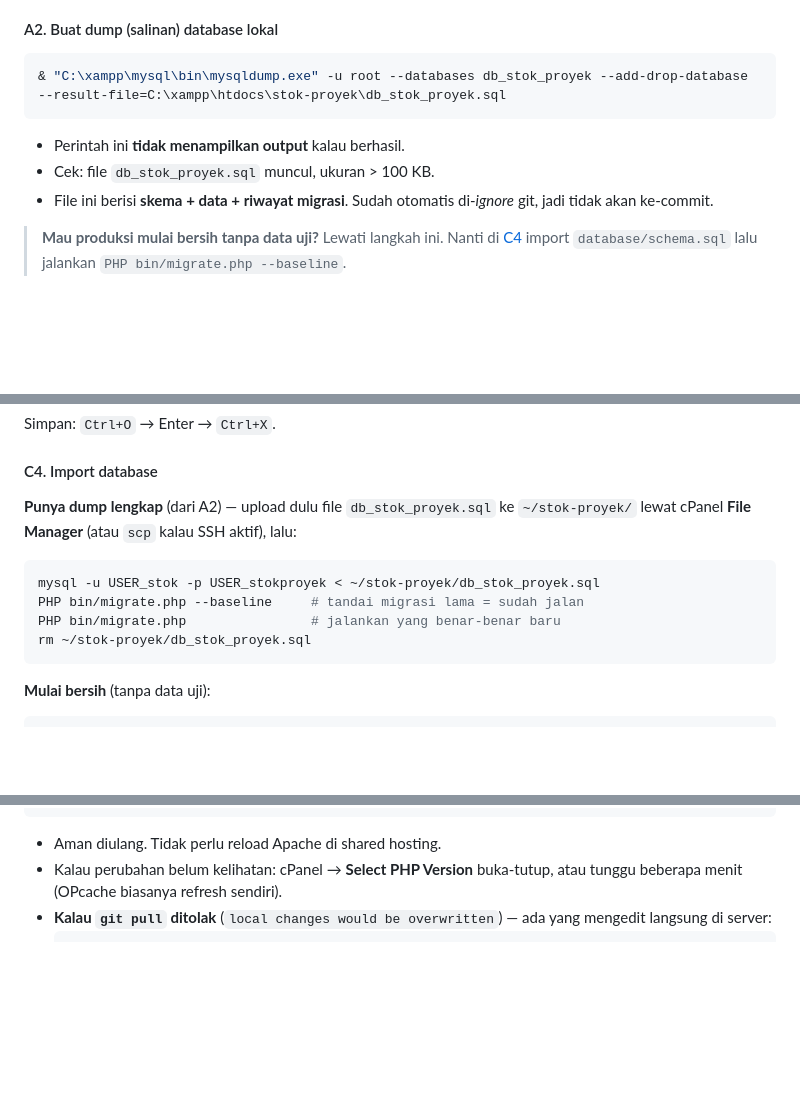
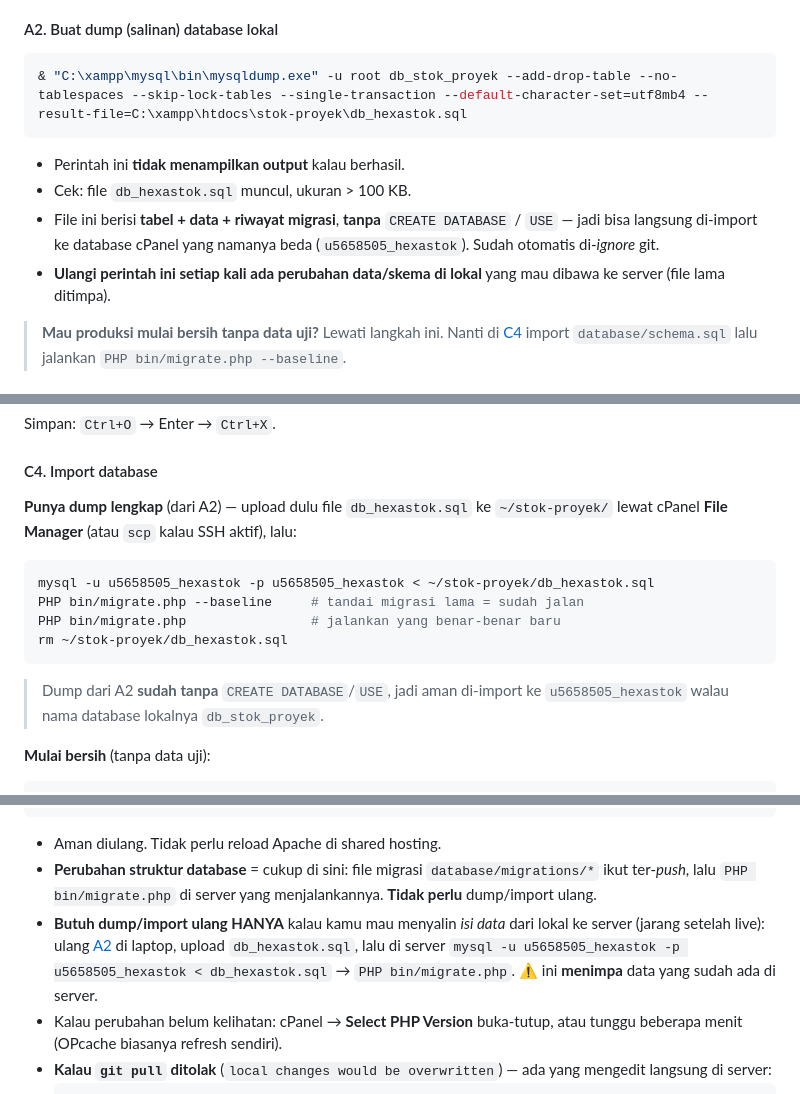
Before and after one commit to adedian/Stok-proyek, a Markdown page: README.md, 3 parts joined by grey strips. Drawn GitHub-style; blank space fills up the shorter version.

Commit message:
Docs: dump DB cPanel-safe (tanpa CREATE DATABASE/USE) + kapan perlu import ulang

````diff
--- a/README.md
+++ b/README.md
@@ -135,13 +135,16 @@ atau menampilkan hash commit terkirim.
 #### A2. Buat dump (salinan) database lokal
 
 ```powershell
-& "C:\xampp\mysql\bin\mysqldump.exe" -u root --databases db_stok_proyek --add-drop-database --result-file=C:\xampp\htdocs\stok-proyek\db_stok_proyek.sql
+& "C:\xampp\mysql\bin\mysqldump.exe" -u root db_stok_proyek --add-drop-table --no-tablespaces --skip-lock-tables --single-transaction --default-character-set=utf8mb4 --result-file=C:\xampp\htdocs\stok-proyek\db_hexastok.sql
 ```
 
 - Perintah ini **tidak menampilkan output** kalau berhasil.
-- Cek: file `db_stok_proyek.sql` muncul, ukuran > 100 KB.
-- File ini berisi **skema + data + riwayat migrasi**. Sudah otomatis di-*ignore*
-  git, jadi tidak akan ke-commit.
+- Cek: file `db_hexastok.sql` muncul, ukuran > 100 KB.
+- File ini berisi **tabel + data + riwayat migrasi**, **tanpa** `CREATE DATABASE` /
+  `USE` — jadi bisa langsung di-import ke database cPanel yang namanya beda
+  (`u5658505_hexastok`). Sudah otomatis di-*ignore* git.
+- **Ulangi perintah ini setiap kali ada perubahan data/skema di lokal** yang mau
+  dibawa ke server (file lama ditimpa).
 
 > **Mau produksi mulai bersih tanpa data uji?** Lewati langkah ini. Nanti di
 > [C4](#c4-import-database) import `database/schema.sql` lalu jalankan
@@ -253,15 +256,18 @@ Simpan: `Ctrl+O` → Enter → `Ctrl+X`.
 
 #### C4. Import database
 
-**Punya dump lengkap** (dari A2) — upload dulu file `db_stok_proyek.sql` ke
+**Punya dump lengkap** (dari A2) — upload dulu file `db_hexastok.sql` ke
 `~/stok-proyek/` lewat cPanel **File Manager** (atau `scp` kalau SSH aktif), lalu:
 
 ```bash
-mysql -u USER_stok -p USER_stokproyek < ~/stok-proyek/db_stok_proyek.sql
+mysql -u u5658505_hexastok -p u5658505_hexastok < ~/stok-proyek/db_hexastok.sql
 PHP bin/migrate.php --baseline     # tandai migrasi lama = sudah jalan
 PHP bin/migrate.php                # jalankan yang benar-benar baru
-rm ~/stok-proyek/db_stok_proyek.sql
+rm ~/stok-proyek/db_hexastok.sql
 ```
+
+> Dump dari A2 **sudah tanpa** `CREATE DATABASE`/`USE`, jadi aman di-import ke
+> `u5658505_hexastok` walau nama database lokalnya `db_stok_proyek`.
 
 **Mulai bersih** (tanpa data uji):
 
@@ -396,6 +402,14 @@ PHP bin/make_pwa_icons.php    # hanya kalau ikon PWA berubah
 ```
 
 - Aman diulang. Tidak perlu reload Apache di shared hosting.
+- **Perubahan struktur database** = cukup di sini: file migrasi `database/migrations/*`
+  ikut ter-*push*, lalu `PHP bin/migrate.php` di server yang menjalankannya.
+  **Tidak perlu** dump/import ulang.
+- **Butuh dump/import ulang HANYA** kalau kamu mau menyalin *isi data* dari lokal
+  ke server (jarang setelah live): ulang [A2](#a2-buat-dump-salinan-database-lokal)
+  di laptop, upload `db_hexastok.sql`, lalu di server
+  `mysql -u u5658505_hexastok -p u5658505_hexastok < db_hexastok.sql` →
+  `PHP bin/migrate.php`. ⚠️ ini **menimpa** data yang sudah ada di server.
 - Kalau perubahan belum kelihatan: cPanel → **Select PHP Version** buka-tutup, atau
   tunggu beberapa menit (OPcache biasanya refresh sendiri).
 - **Kalau `git pull` ditolak** (`local changes would be overwritten`) — ada yang
````
